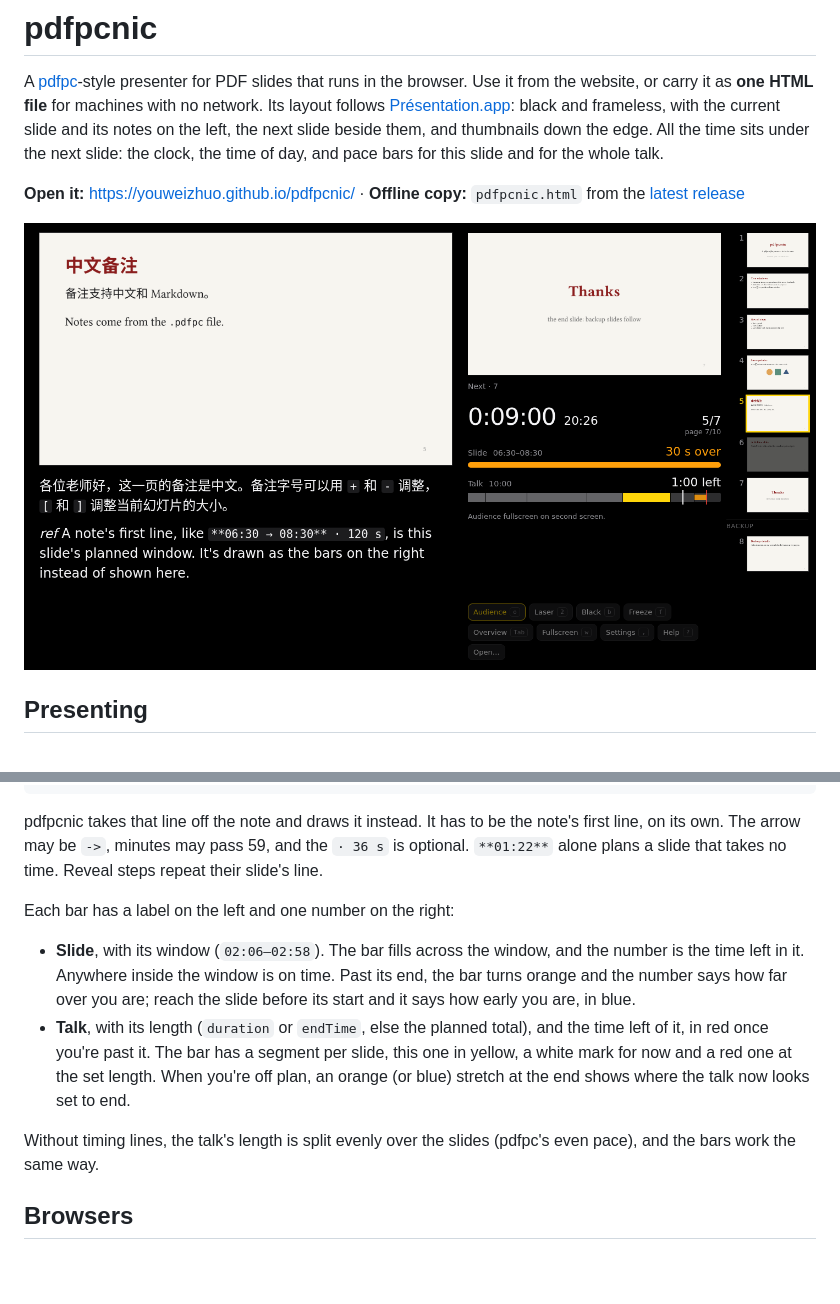
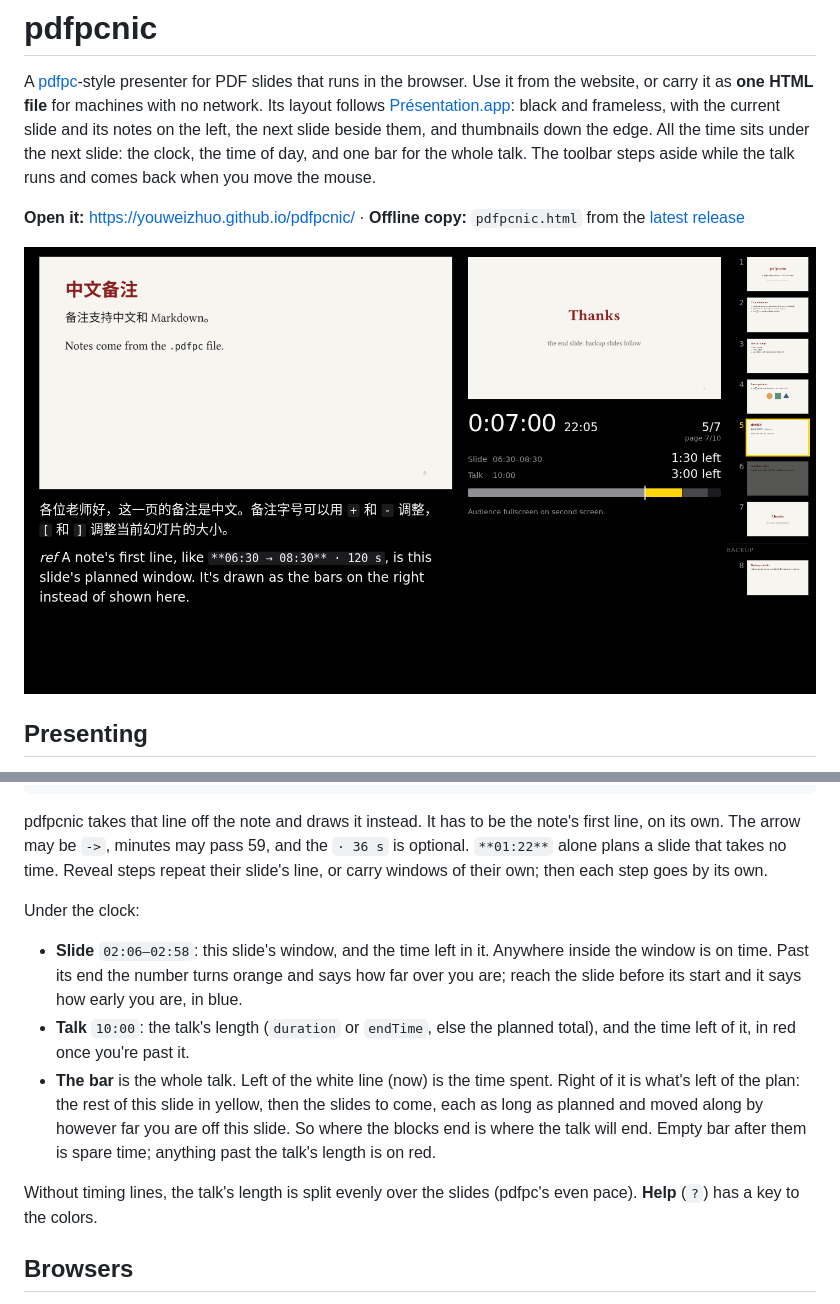
Before and after one commit to youweizhuo/pdfpcnic, a Markdown page: README.md, 2 parts joined by grey strips. Rendered like a GitHub page; pictures changed too: docs/presenter.png; blank space fills up the shorter version.

```diff
--- a/README.md
+++ b/README.md
@@ -4,7 +4,8 @@ A [pdfpc](https://github.com/pdfpc/pdfpc)-style presenter for PDF slides that ru
 website, or carry it as **one HTML file** for machines with no network. Its layout follows
 [Présentation.app](https://iihm.imag.fr/blanch/software/osx-presentation/): black and frameless, with the current
 slide and its notes on the left, the next slide beside them, and thumbnails down the edge. All the time sits under the
-next slide: the clock, the time of day, and pace bars for this slide and for the whole talk.
+next slide: the clock, the time of day, and one bar for the whole talk. The toolbar steps aside while the talk runs and
+comes back when you move the mouse.
 
 **Open it:** <https://youweizhuo.github.io/pdfpcnic/> · **Offline copy:** `pdfpcnic.html` from the
 [latest release](https://github.com/youweizhuo/pdfpcnic/releases/latest)
@@ -90,19 +91,22 @@ A note can start with the slide's planned window, in minutes and seconds from th
 
 pdfpcnic takes that line off the note and draws it instead. It has to be the note's first line, on its own. The arrow
 may be `->`, minutes may pass 59, and the `· 36 s` is optional. `**01:22**` alone plans a slide that takes no time.
-Reveal steps repeat their slide's line.
+Reveal steps repeat their slide's line, or carry windows of their own; then each step goes by its own.
 
-Each bar has a label on the left and one number on the right:
+Under the clock:
 
-- **Slide**, with its window (`02:06–02:58`). The bar fills across the window, and the number is the time left in it.
-  Anywhere inside the window is on time. Past its end, the bar turns orange and the number says how far over you are;
-  reach the slide before its start and it says how early you are, in blue.
-- **Talk**, with its length (`duration` or `endTime`, else the planned total), and the time left of it, in red once
-  you're past it. The bar has a segment per slide, this one in yellow, a white mark for now and a red one at the set
-  length. When you're off plan, an orange (or blue) stretch at the end shows where the talk now looks set to end.
+- **Slide** `02:06–02:58`: this slide's window, and the time left in it. Anywhere inside the window is on time. Past
+  its end the number turns orange and says how far over you are; reach the slide before its start and it says how early
+  you are, in blue.
+- **Talk** `10:00`: the talk's length (`duration` or `endTime`, else the planned total), and the time left of it, in
+  red once you're past it.
+- **The bar** is the whole talk. Left of the white line (now) is the time spent. Right of it is what's left of the
+  plan: the rest of this slide in yellow, then the slides to come, each as long as planned and moved along by however
+  far you are off this slide. So where the blocks end is where the talk will end. Empty bar after them is spare time;
+  anything past the talk's length is on red.
 
-Without timing lines, the talk's length is split evenly over the slides (pdfpc's even pace), and the bars work
-the same way.
+Without timing lines, the talk's length is split evenly over the slides (pdfpc's even pace). **Help** (`?`) has a key
+to the colors.
 
 ## Browsers
 
```
Also changed, not shown: 7 other files.
